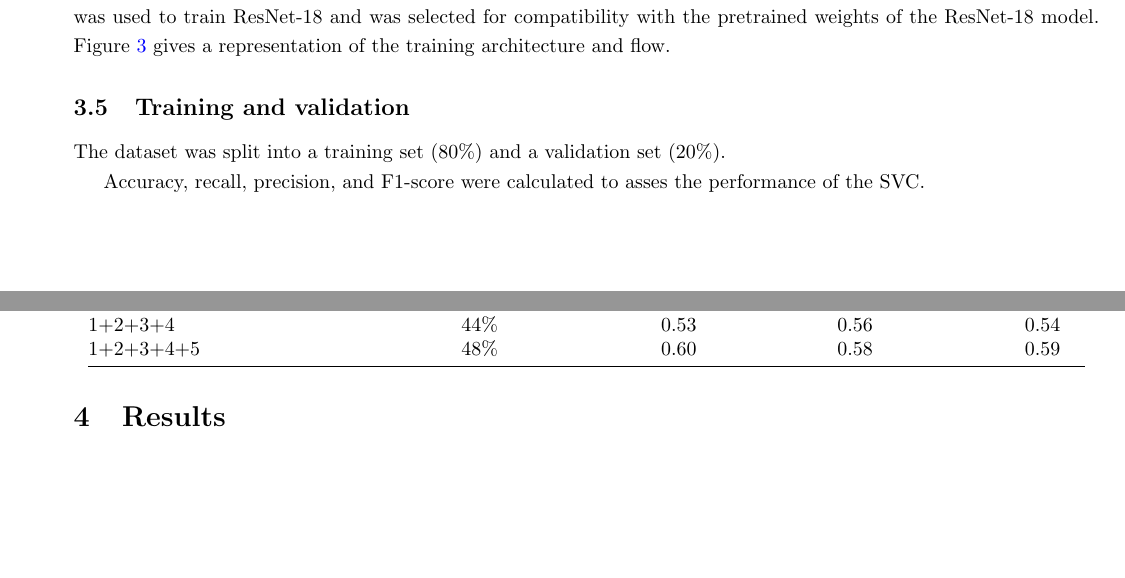
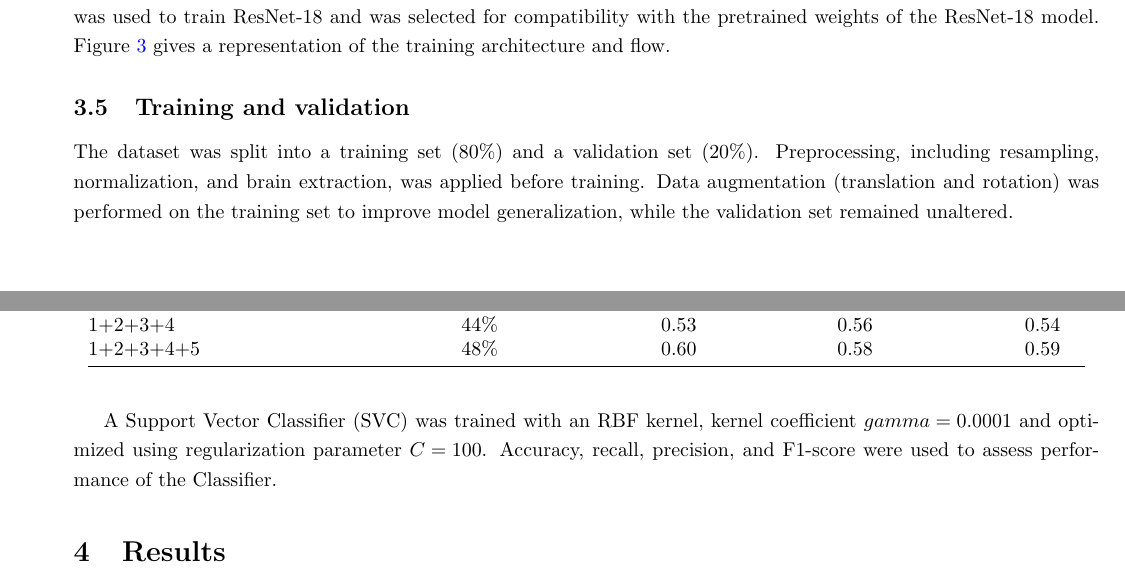
Before and after one commit to Oguama77/schizophrenia_detection_from_MRI, a LaTeX document (src/paper/paper.tex): two parts of pages 5 and 6 of 11, joined at a grey line, cut so that both start at the same text, the shorter picture padded with empty space. Compiled offline with pdfLaTeX.

Commit message:
minor changes

```diff
--- a/src/paper/paper.tex
+++ b/src/paper/paper.tex
@@ -180,9 +180,9 @@ Convolutional Neural Networks (CNNs) are commonly used in the literature for thi
 %
 \subsection{Training and validation}
 
-The dataset was split into a training set (80\%) and a validation set (20\%).
+The dataset was split into a training set (80\%) and a validation set (20\%). Preprocessing, including resampling, normalization, and brain extraction, was applied before training. Data augmentation (translation and rotation) was performed on the training set to improve model generalization, while the validation set remained unaltered.
 
-Accuracy, recall, precision, and F1-score were calculated to asses the performance of the SVC.
+A Support Vector Classifier (SVC) was trained with an RBF kernel, kernel coefficient \mbox{$gamma=0.0001$} and optimized using regularization parameter \mbox{$C=100$}. Accuracy, recall, precision, and F1-score were used to assess performance of the Classifier.
 
 % Results
 \section{Results}
```
Also changed, not shown: src/paper/paper.pdf.
